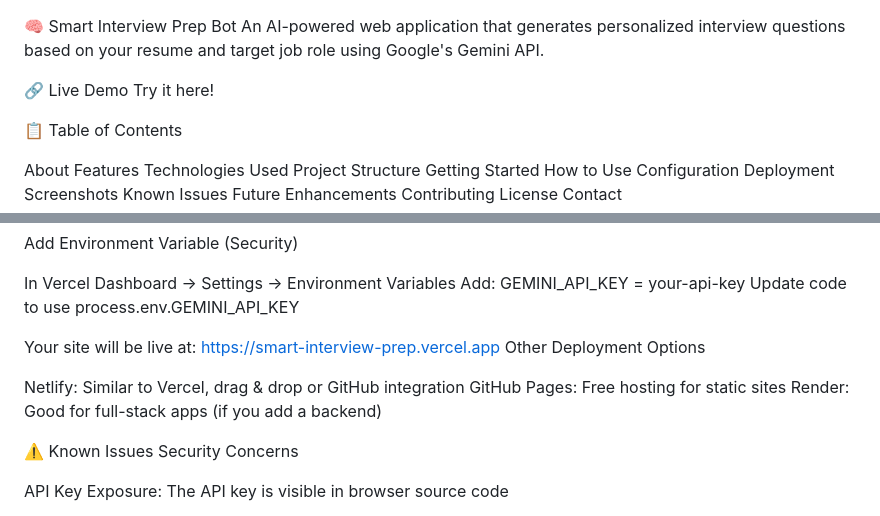
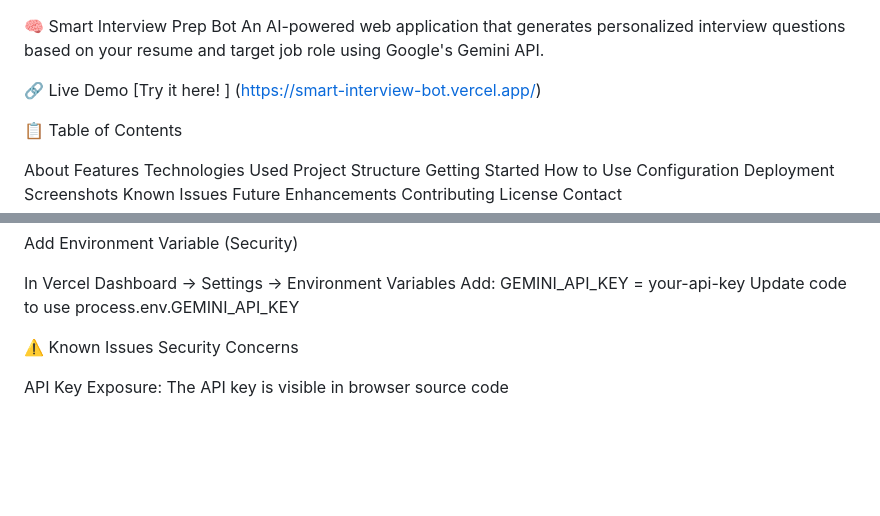
Before and after one commit to swarnika-cmd/SmartInterviewBot, a Markdown page: README.md, 2 parts joined by grey strips. GitHub-like rendering; blank space fills up the shorter version.

```diff
--- a/README.md
+++ b/README.md
@@ -2,7 +2,7 @@
 An AI-powered web application that generates personalized interview questions based on your resume and target job role using Google's Gemini API.
 
 🔗 Live Demo
-Try it here!
+[Try it here! ] (https://smart-interview-bot.vercel.app/)
 
 📋 Table of Contents
 
@@ -216,16 +216,6 @@ Add: GEMINI_API_KEY = your-api-key
 Update code to use process.env.GEMINI_API_KEY
 
 
-
-Your site will be live at: https://smart-interview-prep.vercel.app
-Other Deployment Options
-
-Netlify: Similar to Vercel, drag & drop or GitHub integration
-GitHub Pages: Free hosting for static sites
-Render: Good for full-stack apps (if you add a backend)
-
-
-
 ⚠️ Known Issues
 Security Concerns
 
```
